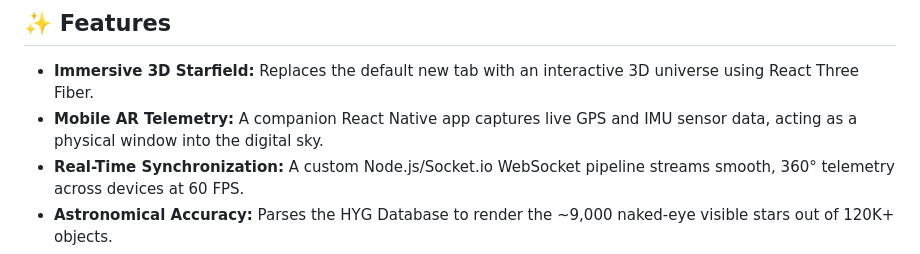
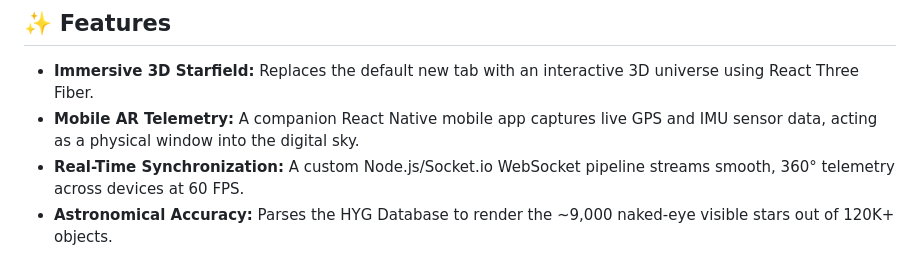
Before and after one commit to Dkachangal/Real-Time-Universe-Extension, a Markdown page: README.md, the part around the change. Rendered like a GitHub page.

Commit message:
Clarify mobile app description in README
Updated description of the mobile app in README.

```diff
--- a/README.md
+++ b/README.md
@@ -5,7 +5,7 @@ A custom browser extension that transforms your standard "New Tab" page into a l
 ## ✨ Features
 
 * **Immersive 3D Starfield:** Replaces the default new tab with an interactive 3D universe using React Three Fiber.
-* **Mobile AR Telemetry:** A companion React Native app captures live GPS and IMU sensor data, acting as a physical window into the digital sky.
+* **Mobile AR Telemetry:** A companion React Native mobile app captures live GPS and IMU sensor data, acting as a physical window into the digital sky.
 * **Real-Time Synchronization:** A custom Node.js/Socket.io WebSocket pipeline streams smooth, 360° telemetry across devices at 60 FPS.
 * **Astronomical Accuracy:** Parses the HYG Database to render the ~9,000 naked-eye visible stars out of 120K+ objects.
 * **Custom Shaders:** Utilizes shader materials to dynamically map actual astronomical temperatures to accurate visual star colors.
```
